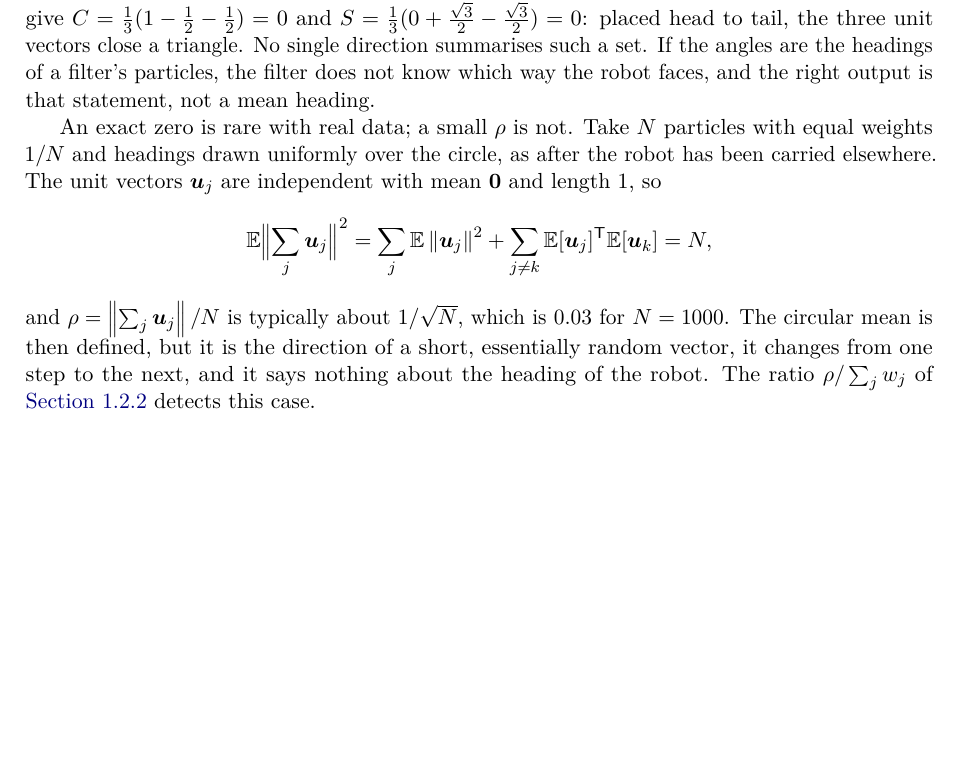
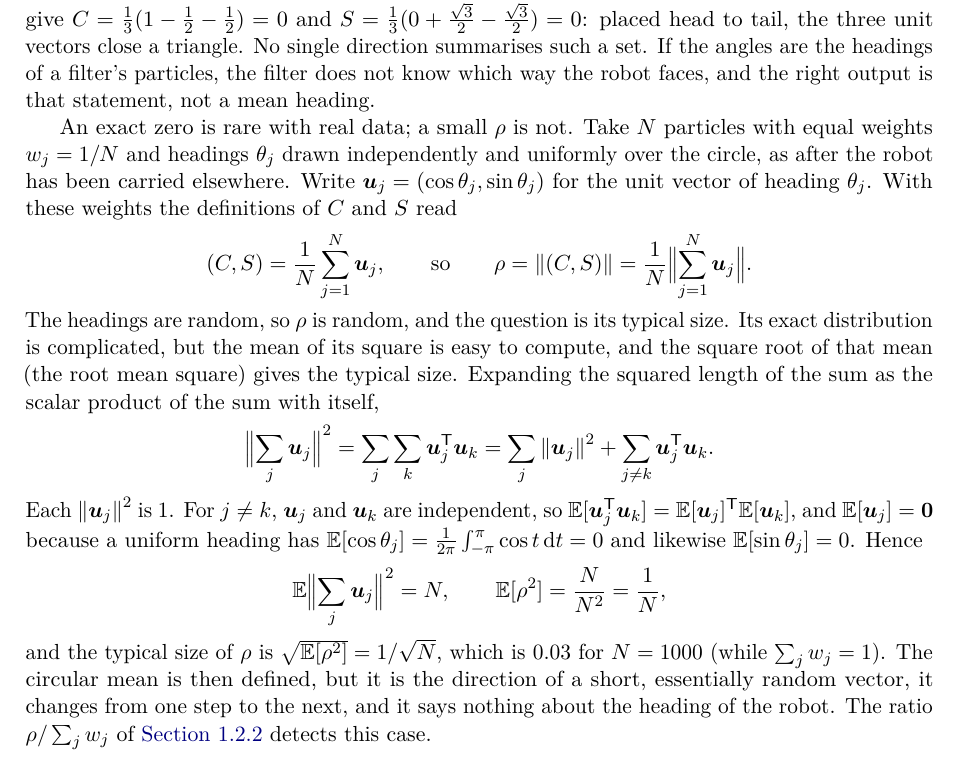
Before and after one commit to CL-BZH/Bayesian_Filters, a LaTeX thesis (book/main.tex, which reads book/chapters/01-state-space.tex): part of page 35 of 117, cut so that both start at the same text, the shorter picture padded with empty space. Compiled offline with pdfLaTeX.

Commit message:
Book: solution 1.6 defines u_j, derives rho from C and S, and explains why the mean of rho squared gives its typical size

```diff
--- a/book/chapters/01-state-space.tex
+++ b/book/chapters/01-state-space.tex
@@ -2265,15 +2265,38 @@ filter does not know which way the robot faces, and the right output is
 that statement, not a mean heading.
 
 An exact zero is rare with real data; a small $\rho$ is not. Take $N$
-particles with equal weights $1/N$ and headings drawn uniformly over the
-circle, as after the robot has been carried elsewhere. The unit vectors
-$\vect u_j$ are independent with mean $\vect0$ and length $1$, so
-\[
-  \E\Bigl\|\sum_j\vect u_j\Bigr\|^2=\sum_j\E\norm{\vect u_j}^2
-  +\sum_{j\neq k}\E[\vect u_j]\T\E[\vect u_k]=N,
-\]
-and $\rho=\norm{\sum_j\vect u_j}/N$ is typically about $1/\sqrt N$, which
-is $0.03$ for $N=1000$. The circular mean is then defined, but it is the
+particles with equal weights $w_j=1/N$ and headings $\theta_j$ drawn
+independently and uniformly over the circle, as after the robot has been
+carried elsewhere. Write $\vect u_j=(\cos\theta_j,\sin\theta_j)$ for the
+unit vector of heading $\theta_j$. With these weights the definitions of
+$C$ and $S$ read
+\[
+  (C,S)=\frac1N\sum_{j=1}^N\vect u_j ,
+  \qquad\text{so}\qquad
+  \rho=\norm{(C,S)}=\frac1N\Bigl\|\sum_{j=1}^N\vect u_j\Bigr\| .
+\]
+The headings are random, so $\rho$ is random, and the question is its
+typical size. Its exact distribution is complicated, but the mean of its
+square is easy to compute, and the square root of that mean (the root
+mean square) gives the typical size. Expanding the squared length of the
+sum as the scalar product of the sum with itself,
+\[
+  \Bigl\|\sum_j\vect u_j\Bigr\|^2=\sum_j\sum_k\vect u_j\T\vect u_k
+  =\sum_j\norm{\vect u_j}^2+\sum_{j\neq k}\vect u_j\T\vect u_k .
+\]
+Each $\norm{\vect u_j}^2$ is $1$. For $j\neq k$, $\vect u_j$ and
+$\vect u_k$ are independent, so
+$\E[\vect u_j\T\vect u_k]=\E[\vect u_j]\T\E[\vect u_k]$, and
+$\E[\vect u_j]=\vect0$ because a uniform heading has
+$\E[\cos\theta_j]=\frac1{2\pi}\int_{-\pi}^{\pi}\cos t\,\mathrm dt=0$ and
+likewise $\E[\sin\theta_j]=0$. Hence
+\[
+  \E\Bigl\|\sum_j\vect u_j\Bigr\|^2=N,
+  \qquad
+  \E[\rho^2]=\frac{N}{N^2}=\frac1N ,
+\]
+and the typical size of $\rho$ is $\sqrt{\E[\rho^2]}=1/\sqrt N$, which is
+$0.03$ for $N=1000$ (while $\sum_jw_j=1$). The circular mean is then defined, but it is the
 direction of a short, essentially random vector, it changes from one
 step to the next, and it says nothing about the heading of the robot.
 The ratio $\rho/\sum_jw_j$ of \cref{sec:circular} detects this case.
```
Also changed, not shown: 1 other file.
